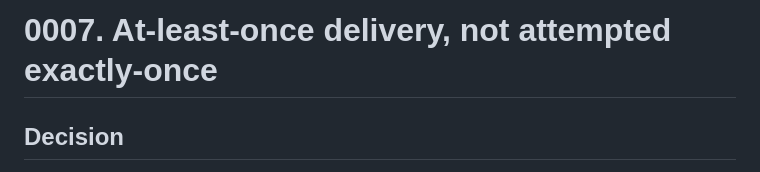
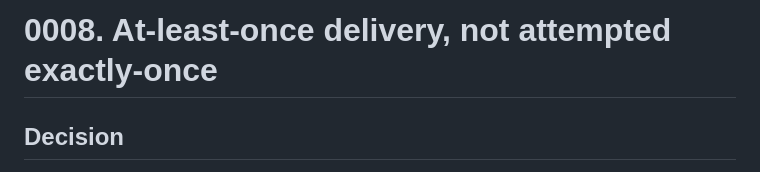
Before and after one commit to SlimanAyashe/relay-webhooks, a Markdown page: docs/adr/0008-at-least-once-not-exactly-once.md, the part around the change. GitHub-like rendering.

```diff
--- a/docs/adr/0007-at-least-once-not-exactly-once.md
+++ b/docs/adr/0008-at-least-once-not-exactly-once.md
@@ -1,4 +1,4 @@
-# 0007. At-least-once delivery, not attempted exactly-once
+# 0008. At-least-once delivery, not attempted exactly-once
 
 ## Decision
 
```
Also changed, not shown: README.md (+62 -10 lines).
